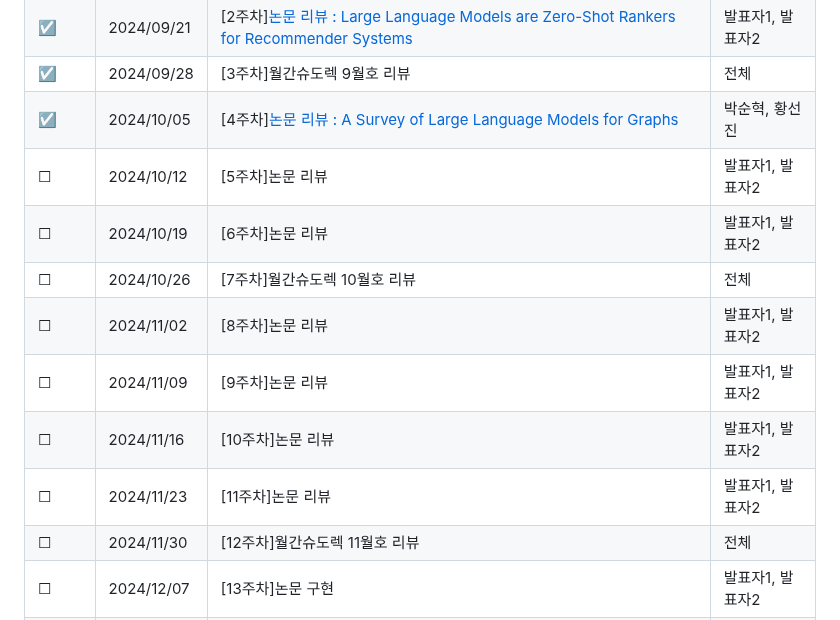
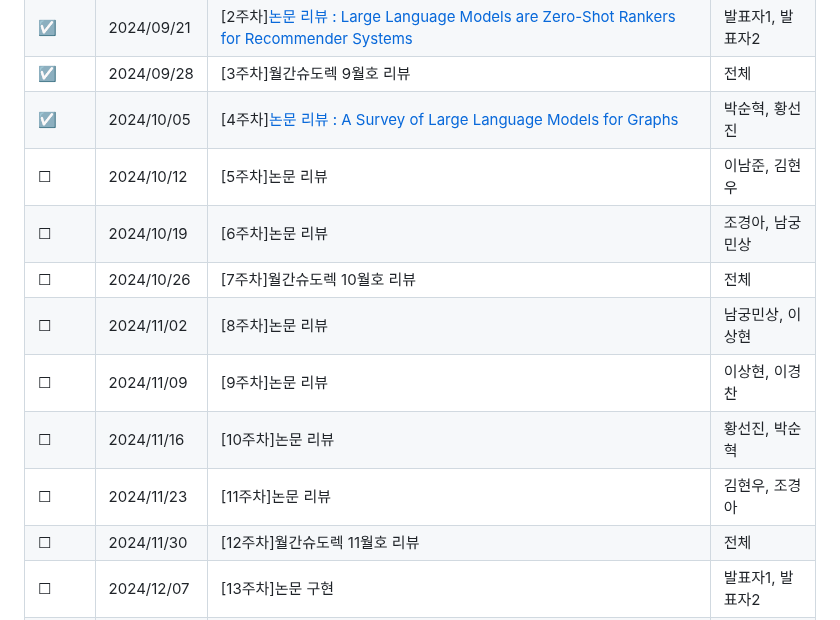
Before and after one commit to Pseudo-Lab/life-is-short-you-need-recommendation-system, a Markdown page: README.md, the part around the change. Rendered like a GitHub page.

```diff
--- a/README.md
+++ b/README.md
@@ -28,13 +28,13 @@
 |&#9745;  | 2024/09/21 | [2주차][논문 리뷰 : Large Language Models are Zero-Shot Rankers for Recommender Systems](https://github.com/Pseudo-Lab/life-is-short-you-need-recommendation-system/discussions/4#discussion-7201636) | 발표자1, 발표자2 |
 |&#9745; | 2024/09/28 | [3주차]월간슈도렉 9월호 리뷰 | 전체 |
 |&#9745; | 2024/10/05 | [4주차][논문 리뷰 : A Survey of Large Language Models for Graphs](https://github.com/Pseudo-Lab/life-is-short-you-need-recommendation-system/discussions/9) | 박순혁, 황선진 |
-|&#9744; | 2024/10/12 | [5주차]논문 리뷰 | 발표자1, 발표자2 |
-|&#9744; | 2024/10/19 | [6주차]논문 리뷰 | 발표자1, 발표자2 |
+|&#9744; | 2024/10/12 | [5주차]논문 리뷰 | 이남준, 김현우 |
+|&#9744; | 2024/10/19 | [6주차]논문 리뷰 | 조경아, 남궁민상 |
 |&#9744; | 2024/10/26 | [7주차]월간슈도렉 10월호 리뷰 | 전체 |
-|&#9744; | 2024/11/02 | [8주차]논문 리뷰 | 발표자1, 발표자2 |
-|&#9744; | 2024/11/09 | [9주차]논문 리뷰 | 발표자1, 발표자2 |
-|&#9744; | 2024/11/16 | [10주차]논문 리뷰 | 발표자1, 발표자2 |
-|&#9744; | 2024/11/23 | [11주차]논문 리뷰 | 발표자1, 발표자2 |
+|&#9744; | 2024/11/02 | [8주차]논문 리뷰 | 남궁민상, 이상현 |
+|&#9744; | 2024/11/09 | [9주차]논문 리뷰 | 이상현, 이경찬 |
+|&#9744; | 2024/11/16 | [10주차]논문 리뷰 | 황선진, 박순혁 |
+|&#9744; | 2024/11/23 | [11주차]논문 리뷰 | 김현우, 조경아 |
 |&#9744; | 2024/11/30 | [12주차]월간슈도렉 11월호 리뷰 | 전체 |
 |&#9744; | 2024/12/07 | [13주차]논문 구현 | 발표자1, 발표자2 |
 |&#9744; | 2024/12/14 | [14주차]논문 구현 | 발표자1, 발표자2 |
```
